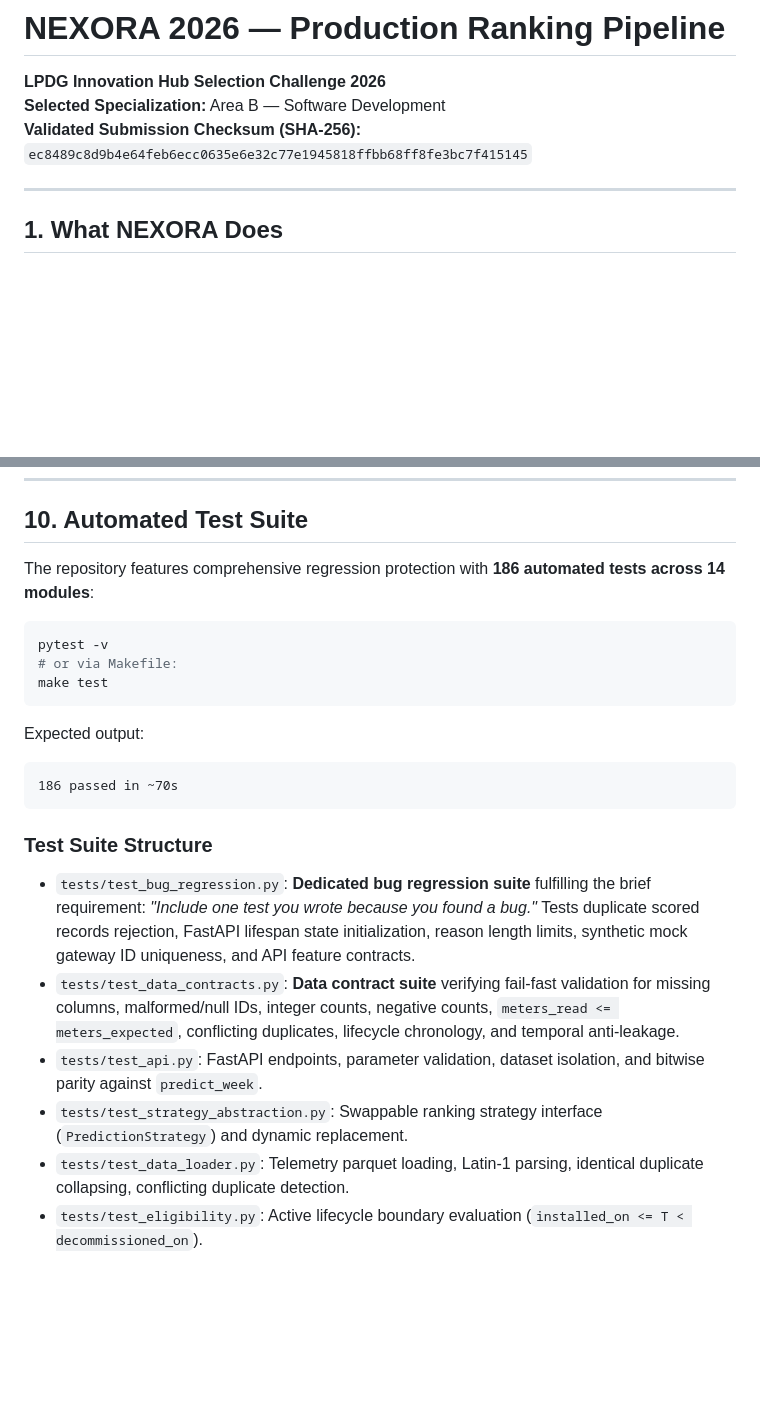
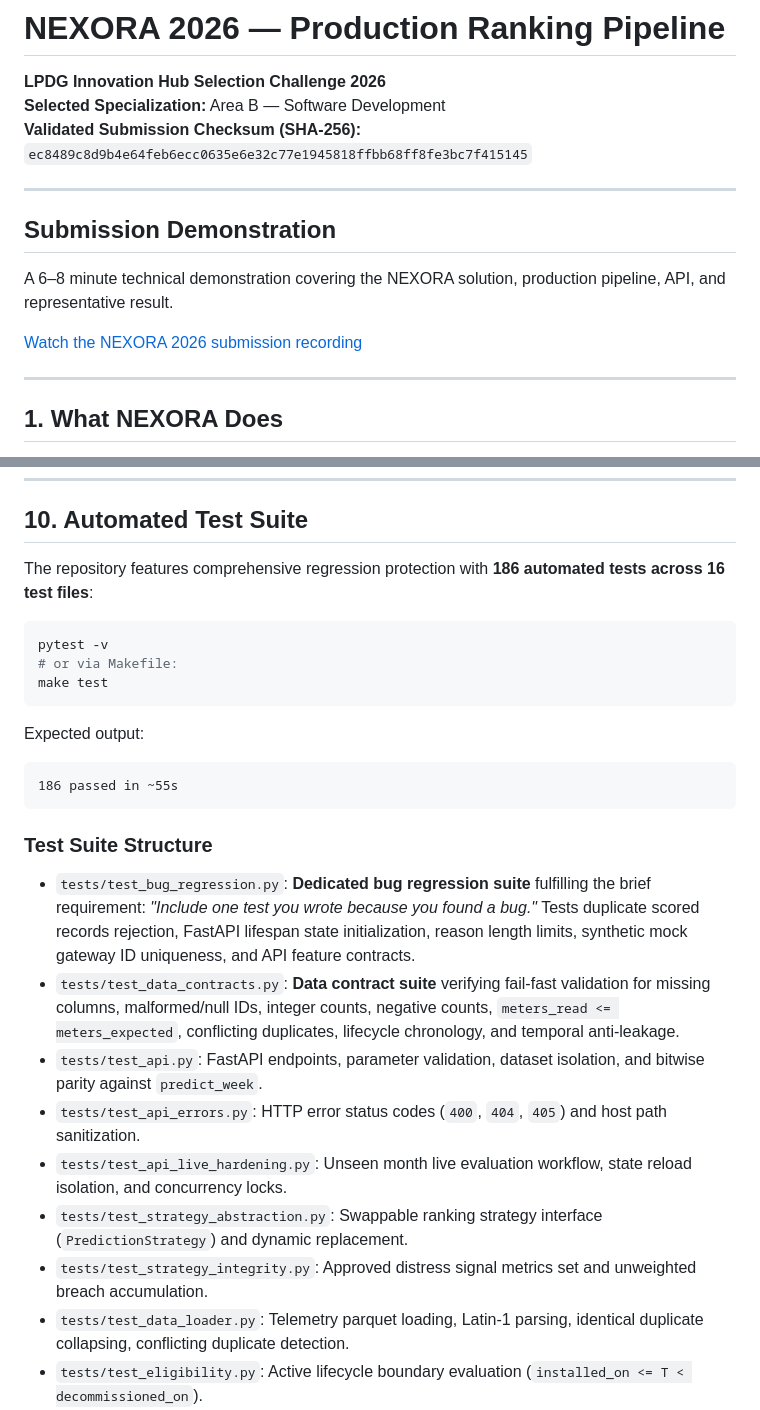
Before and after one commit to dheerajgowd-18/lpdg-nexora-2026, a Markdown page: README.md, 2 parts joined by grey strips. Drawn GitHub-style; blank space fills up the shorter version.

Commit message:
docs: finalize submission documentation

````diff
--- a/README.md
+++ b/README.md
@@ -3,6 +3,14 @@
 **LPDG Innovation Hub Selection Challenge 2026**
 **Selected Specialization:** Area B — Software Development
 **Validated Submission Checksum (SHA-256):** `ec8489c8d9b4e64feb6ecc0635e6e32c77e1945818ffbb68ff8fe3bc7f415145`
+
+---
+
+## Submission Demonstration
+
+A 6–8 minute technical demonstration covering the NEXORA solution, production pipeline, API, and representative result.
+
+[Watch the NEXORA 2026 submission recording](https://drive.google.com/file/d/1WYtKEgd1VSFYbtq8BMMKFEchxsAFdxBI/view?usp=sharing)
 
 ---
 
@@ -258,7 +266,7 @@ A zero-dependency, browser-based demonstration client is served directly by the
 
 ## 10. Automated Test Suite
 
-The repository features comprehensive regression protection with **186 automated tests across 14 modules**:
+The repository features comprehensive regression protection with **186 automated tests across 16 test files**:
 
 ```bash
 pytest -v
@@ -268,14 +276,17 @@ make test
 
 Expected output:
 ```
-186 passed in ~70s
+186 passed in ~55s
 ```
 
 ### Test Suite Structure
 - `tests/test_bug_regression.py`: **Dedicated bug regression suite** fulfilling the brief requirement: *"Include one test you wrote because you found a bug."* Tests duplicate scored records rejection, FastAPI lifespan state initialization, reason length limits, synthetic mock gateway ID uniqueness, and API feature contracts.
 - `tests/test_data_contracts.py`: **Data contract suite** verifying fail-fast validation for missing columns, malformed/null IDs, integer counts, negative counts, `meters_read <= meters_expected`, conflicting duplicates, lifecycle chronology, and temporal anti-leakage.
 - `tests/test_api.py`: FastAPI endpoints, parameter validation, dataset isolation, and bitwise parity against `predict_week`.
+- `tests/test_api_errors.py`: HTTP error status codes (`400`, `404`, `405`) and host path sanitization.
+- `tests/test_api_live_hardening.py`: Unseen month live evaluation workflow, state reload isolation, and concurrency locks.
 - `tests/test_strategy_abstraction.py`: Swappable ranking strategy interface (`PredictionStrategy`) and dynamic replacement.
+- `tests/test_strategy_integrity.py`: Approved distress signal metrics set and unweighted breach accumulation.
 - `tests/test_data_loader.py`: Telemetry parquet loading, Latin-1 parsing, identical duplicate collapsing, conflicting duplicate detection.
 - `tests/test_eligibility.py`: Active lifecycle boundary evaluation (`installed_on <= T < decommissioned_on`).
 - `tests/test_scoring.py`: 3-sigma anomaly thresholding, sample standard deviation ($ddof=1$), zero-variance handling.
````
Also changed, not shown: DECISIONS.md (+1 -1 lines).
